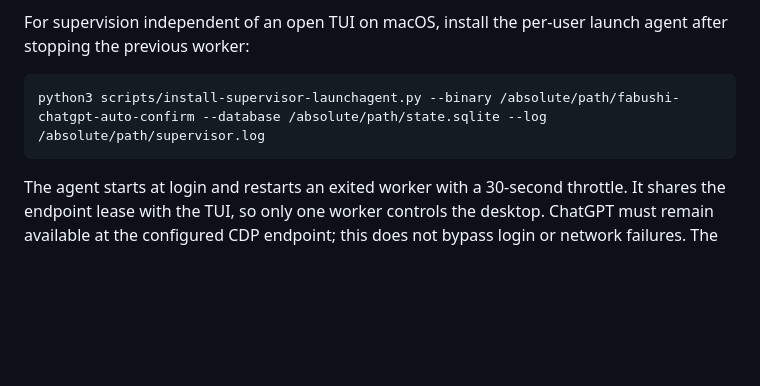
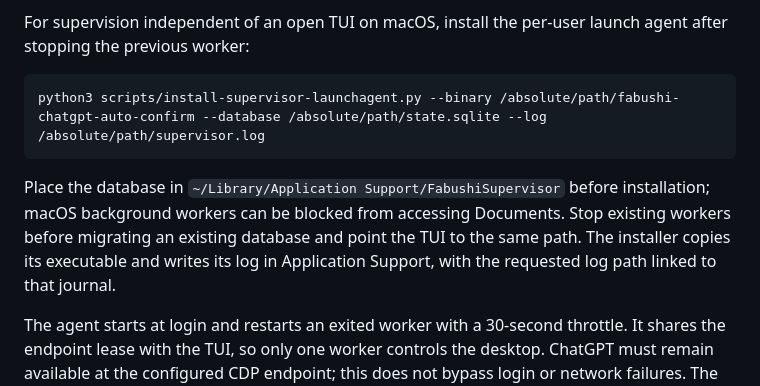
Before and after one commit to bhrumom/fabushi-plugin-chatgpt-auto-confirm-rs, a Markdown page: README.md, the part around the change. GitHub-like rendering; blank space fills up the shorter version.

Commit message:
Document macOS background database and log paths

````diff
--- a/README.md
+++ b/README.md
@@ -118,4 +118,6 @@ For supervision independent of an open TUI on macOS, install the per-user launch
 python3 scripts/install-supervisor-launchagent.py --binary /absolute/path/fabushi-chatgpt-auto-confirm --database /absolute/path/state.sqlite --log /absolute/path/supervisor.log
 ```
 
+Place the database in `~/Library/Application Support/FabushiSupervisor` before installation; macOS background workers can be blocked from accessing Documents. Stop existing workers before migrating an existing database and point the TUI to the same path. The installer copies its executable and writes its log in Application Support, with the requested log path linked to that journal.
+
 The agent starts at login and restarts an exited worker with a 30-second throttle. It shares the endpoint lease with the TUI, so only one worker controls the desktop. ChatGPT must remain available at the configured CDP endpoint; this does not bypass login or network failures. The installer prints inspection and stop commands.
````
